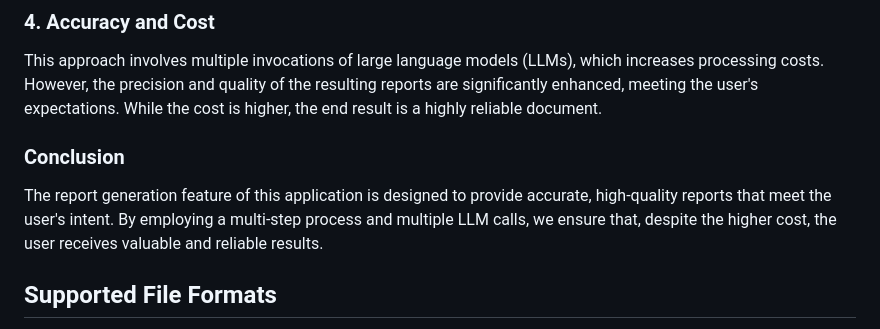
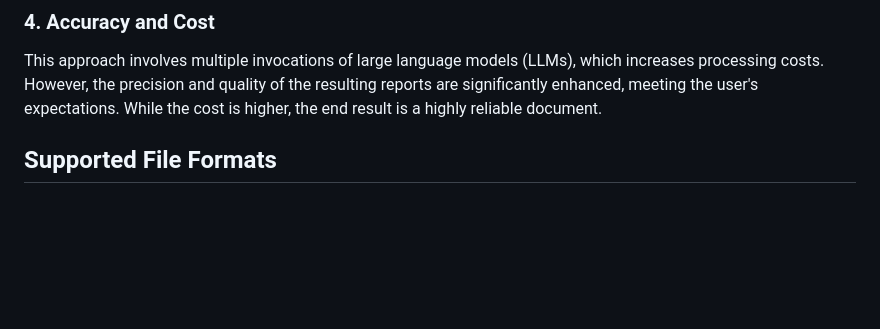
Before and after one commit to katsumiar/CognifyVault, a Markdown page: README.md, the part around the change. GitHub-like rendering; blank space fills up the shorter version.

Commit message:
Update README.md
Removed unnecessary parts from the detailed description of the report generation function added to README.md.

```diff
--- a/README.md
+++ b/README.md
@@ -28,9 +28,6 @@ Based on the extracted information and the interpreted user intent, the applicat
 
 ### 4. Accuracy and Cost
 This approach involves multiple invocations of large language models (LLMs), which increases processing costs. However, the precision and quality of the resulting reports are significantly enhanced, meeting the user's expectations. While the cost is higher, the end result is a highly reliable document.
-
-### Conclusion
-The report generation feature of this application is designed to provide accurate, high-quality reports that meet the user's intent. By employing a multi-step process and multiple LLM calls, we ensure that, despite the higher cost, the user receives valuable and reliable results.
 
 ## Supported File Formats
 - **Text Files (`.txt`)**
```
